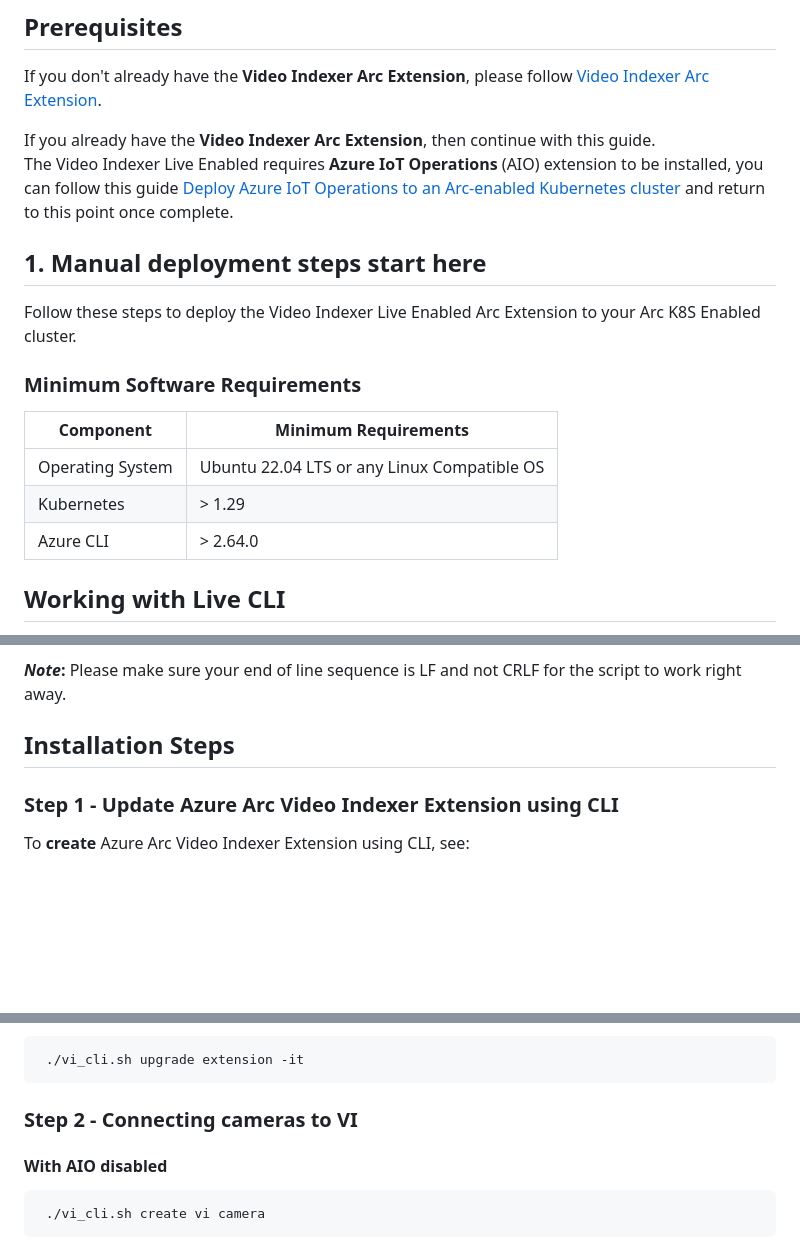
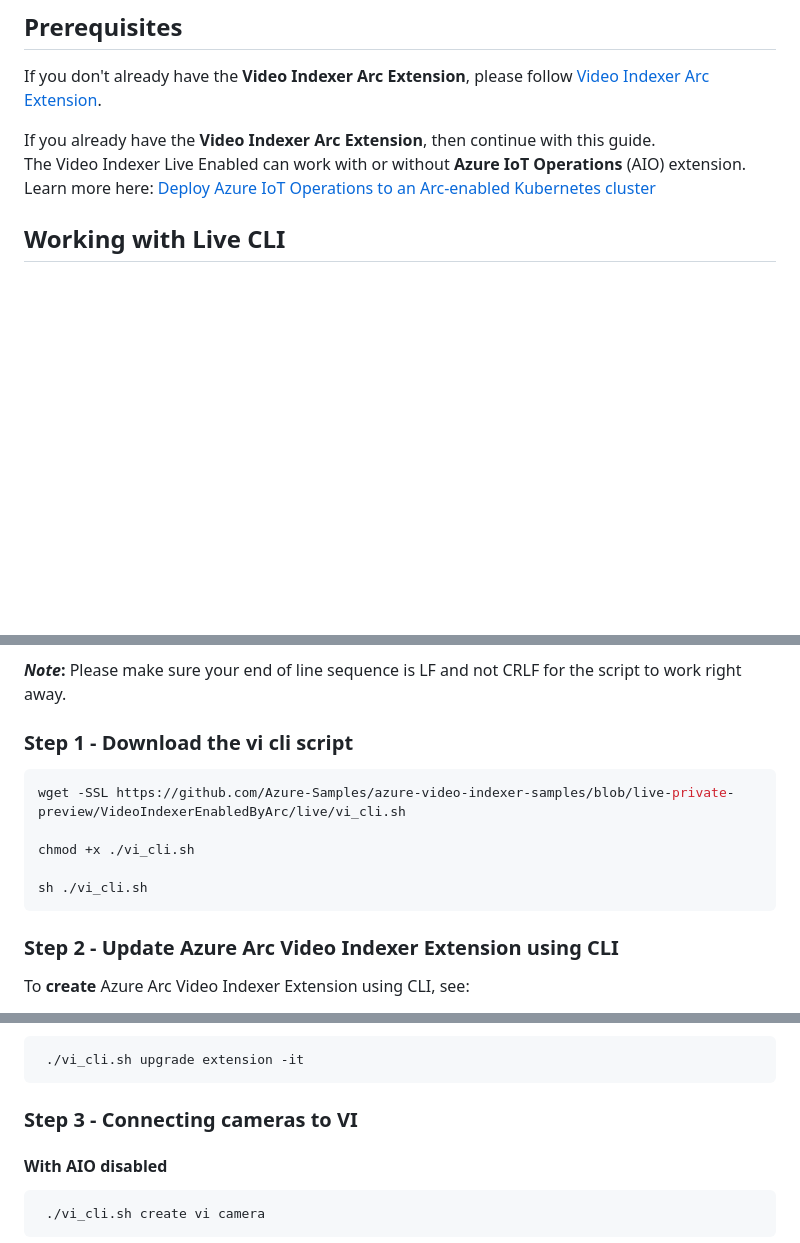
Before and after one commit to Azure-Samples/azure-video-indexer-samples, a Markdown page: VideoIndexerEnabledByArc/live/readme.md, 3 parts joined by grey strips. Rendered like a GitHub page; blank space fills up the shorter version.

````diff
--- a/VideoIndexerEnabledByArc/live/readme.md
+++ b/VideoIndexerEnabledByArc/live/readme.md
@@ -12,20 +12,8 @@ The purpose of this document is to present the onboarding steps and pre-requisit
 If you don't already have the **Video Indexer Arc Extension**, please follow [Video Indexer Arc Extension](https://github.com/Azure-Samples/azure-video-indexer-samples/tree/master/VideoIndexerEnabledByArc/aks#video-indexer-arc-extension).
 
 If you already have the **Video Indexer Arc Extension**, then continue with this guide.
-The Video Indexer Live Enabled requires **Azure IoT Operations** (AIO) extension to be installed, you can follow this guide [Deploy Azure IoT Operations to an Arc-enabled Kubernetes cluster](https://learn.microsoft.com/en-us/azure/iot-operations/deploy-iot-ops/howto-deploy-iot-operations) and return to this point once complete.
-
-
-## 1. Manual deployment steps start here
-
-Follow these steps to deploy the Video Indexer Live Enabled Arc Extension to your Arc K8S Enabled cluster.
-
-### Minimum Software Requirements
-
-| Component |  Minimum Requirements
-| --- | ---
-| Operating System | Ubuntu 22.04 LTS or any Linux Compatible OS
-| Kubernetes | > 1.29
-| Azure CLI | > 2.64.0
+The Video Indexer Live Enabled can work with or without **Azure IoT Operations** (AIO) extension.
+Learn more here: [Deploy Azure IoT Operations to an Arc-enabled Kubernetes cluster](https://learn.microsoft.com/en-us/azure/iot-operations/deploy-iot-ops/howto-deploy-iot-operations)
 
 
 ## Working with Live CLI
@@ -76,9 +64,17 @@ In interactive mode (`-it`), the script will prompt for:
 
 **_Note_:** Please make sure your end of line sequence is LF and not CRLF for the script to work right away.
 
-## Installation Steps
 
-### Step 1 - Update Azure Arc Video Indexer Extension using CLI
+### Step 1 - Download the vi cli script
+```bash
+wget -SSL https://github.com/Azure-Samples/azure-video-indexer-samples/blob/live-private-preview/VideoIndexerEnabledByArc/live/vi_cli.sh
+
+chmod +x ./vi_cli.sh
+
+sh ./vi_cli.sh
+```
+
+### Step 2 - Update Azure Arc Video Indexer Extension using CLI
 
 To **create** Azure Arc Video Indexer Extension using CLI, see:
 [](https://github.com/Azure-Samples/azure-video-indexer-samples/blob/master/VideoIndexerEnabledByArc/aks/readme.md#step-2---create-azure-arc-video-indexer-extension-using-cli)
@@ -99,7 +95,7 @@ Run this command to toggle between modes, for example, to enable both **Media Fi
  ./vi_cli.sh upgrade extension -it
 ```
 
-### Step 2 - Connecting cameras to VI
+### Step 3 - Connecting cameras to VI
 
 #### With AIO disabled
 
````
